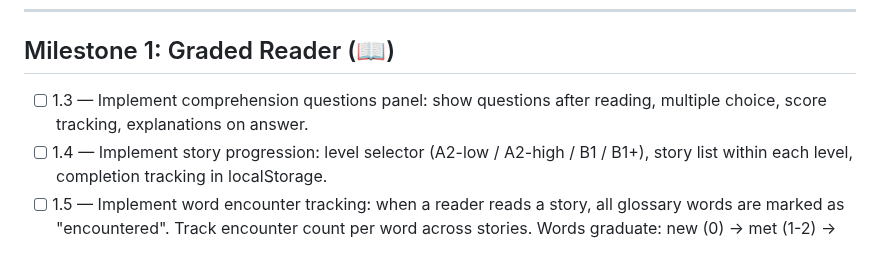
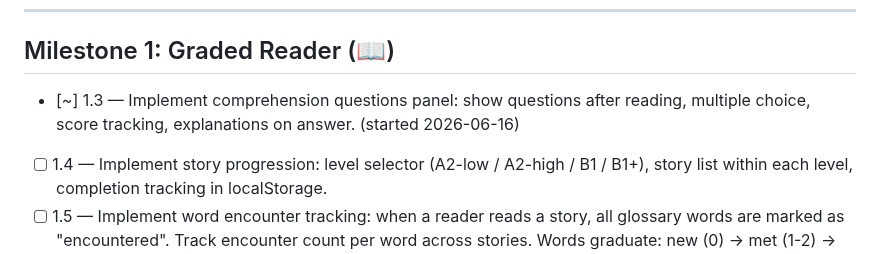
Before and after one commit to sprtankd/SwedishCI, a Markdown page: PROGRESS.md, the part around the change. Drawn GitHub-style.

Commit message:
Claim chunk 1.3: comprehension questions panel

```diff
--- a/PROGRESS.md
+++ b/PROGRESS.md
@@ -50,8 +50,8 @@
 ---
 
 ## Milestone 1: Graded Reader (📖)
-- [ ] 1.3 — Implement comprehension questions panel: show questions after reading,
-      multiple choice, score tracking, explanations on answer.
+- [~] 1.3 — Implement comprehension questions panel: show questions after reading,
+      multiple choice, score tracking, explanations on answer. (started 2026-06-16)
 - [ ] 1.4 — Implement story progression: level selector (A2-low / A2-high / B1 / B1+),
       story list within each level, completion tracking in localStorage.
 - [ ] 1.5 — Implement word encounter tracking: when a reader reads a story, all glossary
```
